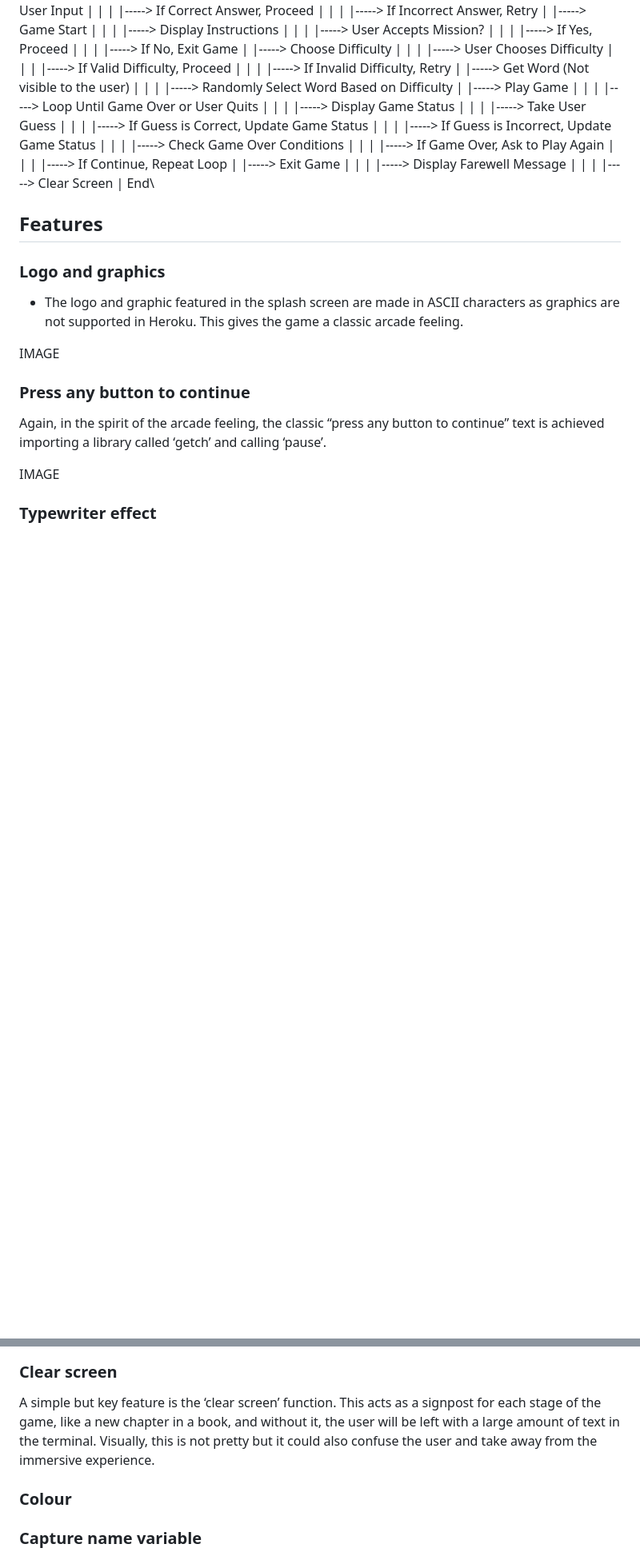
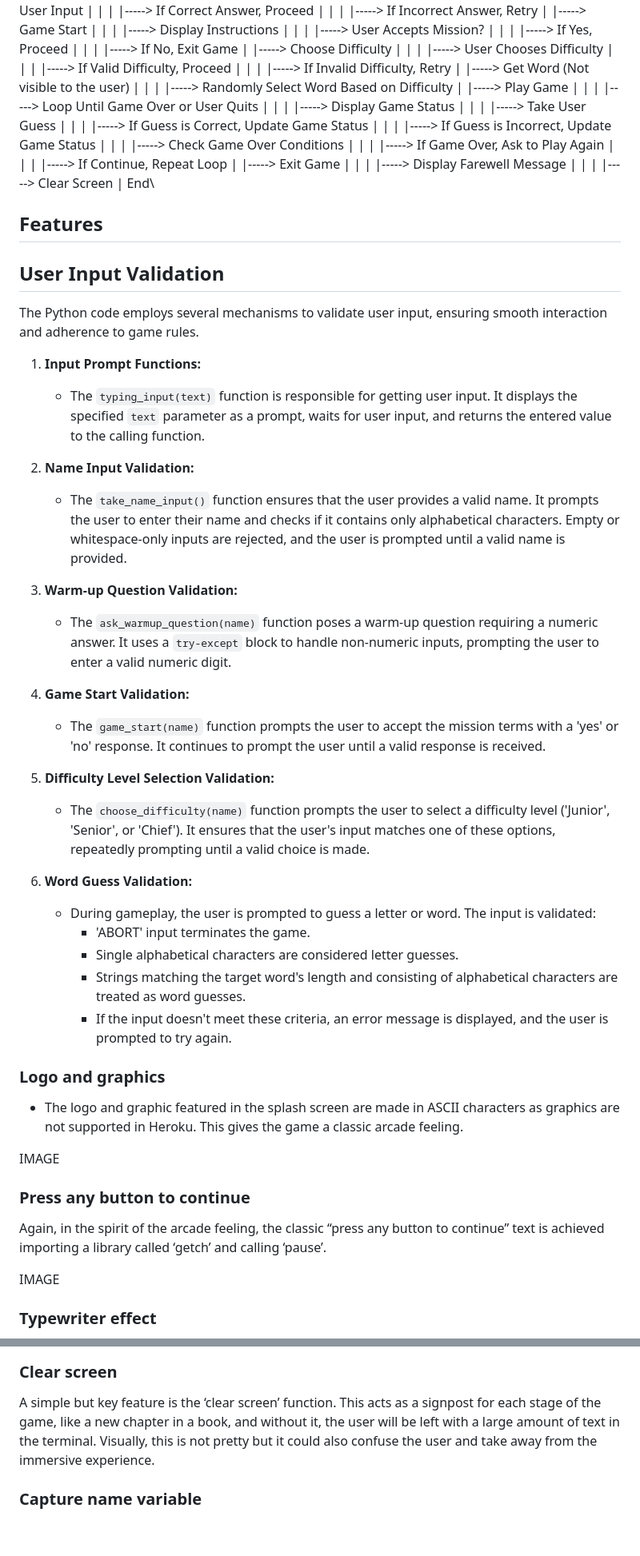
Before and after one commit to jdohertydev/blast-off, a Markdown page: README.md, 2 parts joined by grey strips. Shown: that part at 80% size. GitHub-like rendering; blank space fills up the shorter version.

Commit message:
Update section about user input validation

```diff
--- a/README.md
+++ b/README.md
@@ -139,6 +139,32 @@ End\
 
 ## Features
 
+## User Input Validation
+
+The Python code employs several mechanisms to validate user input, ensuring smooth interaction and adherence to game rules.
+
+1. **Input Prompt Functions:**
+   - The `typing_input(text)` function is responsible for getting user input. It displays the specified `text` parameter as a prompt, waits for user input, and returns the entered value to the calling function.
+
+2. **Name Input Validation:**
+   - The `take_name_input()` function ensures that the user provides a valid name. It prompts the user to enter their name and checks if it contains only alphabetical characters. Empty or whitespace-only inputs are rejected, and the user is prompted until a valid name is provided.
+
+3. **Warm-up Question Validation:**
+   - The `ask_warmup_question(name)` function poses a warm-up question requiring a numeric answer. It uses a `try-except` block to handle non-numeric inputs, prompting the user to enter a valid numeric digit.
+
+4. **Game Start Validation:**
+   - The `game_start(name)` function prompts the user to accept the mission terms with a 'yes' or 'no' response. It continues to prompt the user until a valid response is received.
+
+5. **Difficulty Level Selection Validation:**
+   - The `choose_difficulty(name)` function prompts the user to select a difficulty level ('Junior', 'Senior', or 'Chief'). It ensures that the user's input matches one of these options, repeatedly prompting until a valid choice is made.
+
+6. **Word Guess Validation:**
+   - During gameplay, the user is prompted to guess a letter or word. The input is validated:
+     - 'ABORT' input terminates the game.
+     - Single alphabetical characters are considered letter guesses.
+     - Strings matching the target word's length and consisting of alphabetical characters are treated as word guesses.
+     - If the input doesn't meet these criteria, an error message is displayed, and the user is prompted to try again.
+
 ### Logo and graphics
 
 * The logo and graphic featured in the splash screen are made in ASCII characters as graphics are not supported in Heroku. This gives the game a classic arcade feeling.
@@ -161,7 +187,6 @@ IMAGE
 
 A simple but key feature is the ‘clear screen’ function. This acts as a signpost for each stage of the game, like a new chapter in a book, and without it, the user will be left with a large amount of text in the terminal. Visually, this is not pretty but it could also confuse the user and take away from the immersive experience.
 
-### Colour
 ### Capture name variable
 
 When keeping someone’s attention, it is often said that using the person’s name is the most effective way. The ‘take_name_input’ function does this early on in the program and uses it in the script throughout the game using f-strings and `{name}`.
```
Also changed, not shown: other parts of README.md (+0 -3 lines).
